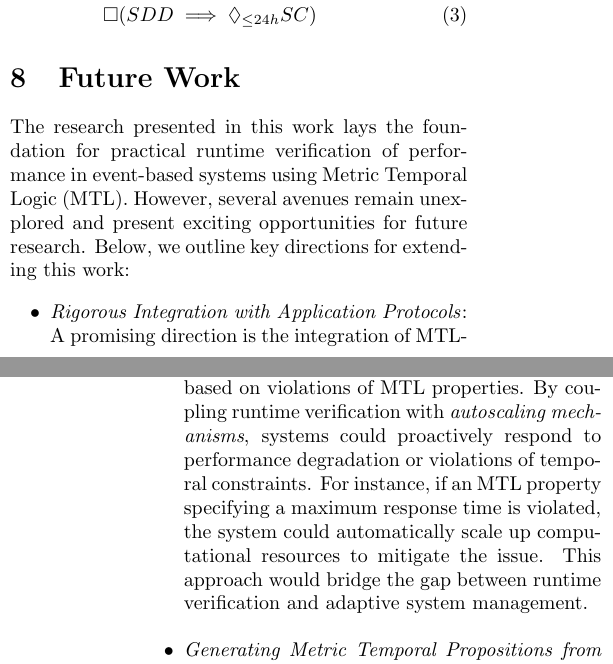
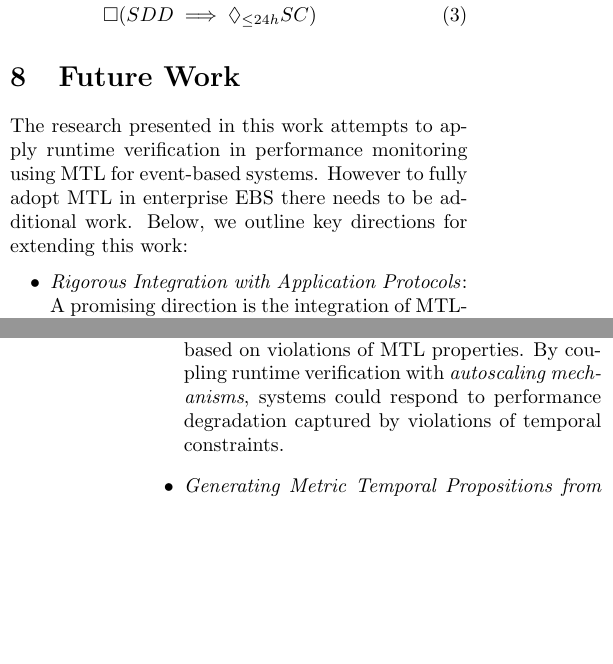
Before and after one commit to GeorgeFkd/aueb-cs-masters, a LaTeX paper (research-methodology/Runtime-Verification-Of-Performance-Temporal-Constraints.tex): two parts of the columns of pages 5 and 6 of 7, joined at a grey line, cut so that both start at the same text, the shorter picture padded with empty space. Compiled offline with pdfLaTeX.

Commit message:
Couple of edits more

```diff
--- a/research-methodology/Runtime-Verification-Of-Performance-Temporal-Constraints.tex
+++ b/research-methodology/Runtime-Verification-Of-Performance-Temporal-Constraints.tex
@@ -240,14 +240,15 @@ The properties of the system can be expressed in MTL in the following manner:
 
 
 \section{Future Work}
-The research presented in this work lays the foundation for practical runtime verification of performance in event-based systems using Metric Temporal Logic (MTL). However, several avenues remain unexplored and present exciting opportunities for future research. Below, we outline key directions for extending this work:
+The research presented in this work attempts to apply runtime verification in performance monitoring using MTL for event-based systems. However to fully adopt MTL in enterprise EBS there needs to be additional work. Below, we outline key directions for extending this work:
 
 \begin{itemize}
 	\item \emph{Rigorous Integration with Application Protocols}: \\
 	      A promising direction is the integration of MTL-based runtime verification with widely used application protocols such as \emph{GraphQL}, \emph{gRPC}, and \emph{REST}. These protocols are fundamental to modern distributed systems, and ensuring their compliance with temporal performance properties could significantly enhance system reliability and efficiency. Future work could focus on developing protocol-specific adapters that translate protocol-level events into MTL-compatible formats, enabling seamless verification across diverse communication paradigms.
 
 	\item \emph{Autoscaling Infrastructure Resources in Response to Violations}: \\
-	      Another critical area of exploration is the dynamic adjustment of infrastructure resources based on violations of MTL properties. By coupling runtime verification with \emph{autoscaling mechanisms}, systems could proactively respond to performance degradation or violations of temporal constraints. For instance, if an MTL property specifying a maximum response time is violated, the system could automatically scale up computational resources to mitigate the issue. This approach would bridge the gap between runtime verification and adaptive system management.
+	      Another critical area of exploration is the dynamic adjustment of infrastructure resources based on violations of MTL properties. By coupling runtime verification with \emph{autoscaling mechanisms}, systems could respond to performance degradation captured by violations of temporal constraints.
+
 
 	\item \emph{Generating Metric Temporal Propositions from Event Logs Using Process Mining}: \\
 	      Automating the generation of MTL propositions from event logs using \emph{process mining} techniques represents a significant step toward making runtime verification more accessible. Process mining can uncover patterns and temporal relationships in event logs, which can then be formalized as MTL properties. Future work could focus on developing algorithms and tools to extract meaningful MTL propositions from historical event data, reducing the manual effort required for specification and enabling more comprehensive verification.
```
Also changed, not shown: research-methodology/Runtime-Verification-Of-Performance-Temporal-Constraints.pdf.
